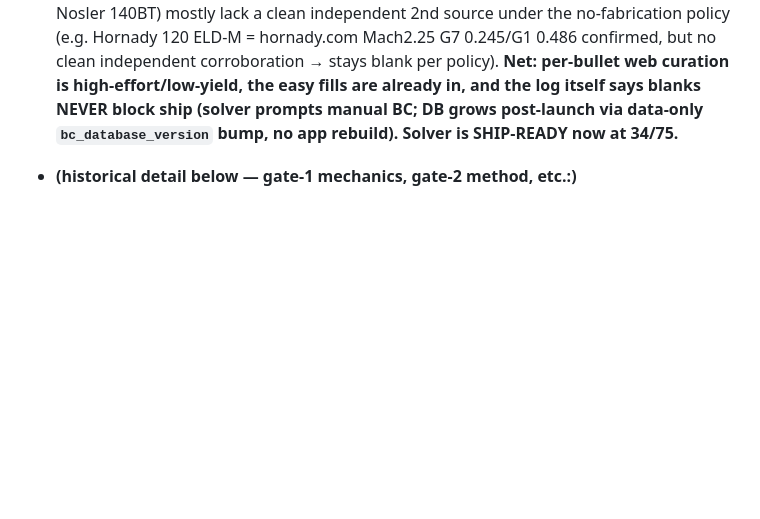
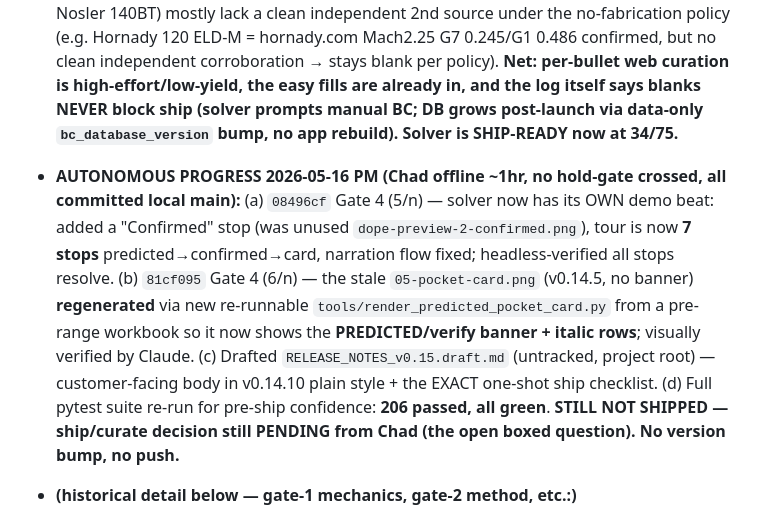
Before and after one commit to chadheidt/coldbore, a Markdown page: Notes for next session.md, the part around the change. GitHub-like rendering; blank space fills up the shorter version.

Commit message:
Breadcrumb: autonomous PM progress (Gate4 5/6n demo beat + watermarked card), 206 tests green, ship still pending Chad
Co-Authored-By: Claude Opus 4.7 (1M context) <noreply@anthropic.com>

```diff
--- a/Notes for next session.md
+++ b/Notes for next session.md
@@ -18,6 +18,7 @@ Arc: pre-ship audits & hotfixes (0.14.2–0.14.4) → Path-B image demo, no Exce
 - **CORRECTION 2026-05-16 (verify-don't-trust win):** the prior "solver NOT wired into the live shell" claim was WRONG. `main.py:898-900` has wired `DopeEntryPanel` as the live "Range & DOPE" shell panel since **v0.14.9** (`29e65fc`); today's Gate 4 (2/n) upgraded that SAME class in place, so the solver rode in transitively. Verified: 26 solver/panel/shell tests green + `tools/render_dope_preview.py` re-renders the live panel correctly against the demo wb. **Gate 4 = built, LIVE in the app, tested, render-verified. Gate 1/3/4 DONE.**
 - **NEXT:** (1) ✅ wiring already done (above). (2) **finish Gate 2 BC curation — IN PROGRESS** (34/75 in `app/resources/component_data.json`, `bc_database_version`=1; 41 blanks; locked dual-source method, ΔG7≤0.010 indep / ≤0.006 copied; blanks are principled & per the curation log NEVER block ship — solver prompts for manual BC, DB grows post-launch via data-only version bumps). Priority order: Sierra match line (Litz G7 already logged) → Hornady 120 ELD-M/BTHP/A-Tip → Berger Hybrids → Barnes/Nosler/Lapua/CE/Lehigh → Hammer 2nd-source. (3) **SHIP = Chad gate** (version bump, DISCLAIMER_VERSION already 2): ship-now-with-principled-blanks vs curate-more-first is HIS product call when curation hits a natural stop. Open Chad item: whether/when to push the `5c56d40`+ main commits.
 - **GATE 2 REALITY CHECK 2026-05-16 (don't re-grind this):** ground truth is the JSON (`app/resources/component_data.json` = 34/75, `bc_database_version`=1), NOT the curation-log narrative — the log's per-maker table is STALE (says "Sierra 0/9" but JSON has Sierra 6/9 already done w/ Sierra-G7+xLitz provenance). Of the 41 real blanks: Hammer 14 / Cutting Edge 4 / Lehigh 2 / Lapua Naturalis = ~21 the log already determined STAY principled-blank (not in JBM / single-source / monolithic). Remaining mainstream (Hornady 120 ELD-M, Sierra 150SMK/77TMK/140GK, Berger 7 Hybrids, Barnes 4, Lapua Scenar-L 2, Nosler 140BT) mostly lack a clean independent 2nd source under the no-fabrication policy (e.g. Hornady 120 ELD-M = hornady.com Mach2.25 G7 0.245/G1 0.486 confirmed, but no clean independent corroboration → stays blank per policy). **Net: per-bullet web curation is high-effort/low-yield, the easy fills are already in, and the log itself says blanks NEVER block ship (solver prompts manual BC; DB grows post-launch via data-only `bc_database_version` bump, no app rebuild). Solver is SHIP-READY now at 34/75.**
+- **AUTONOMOUS PROGRESS 2026-05-16 PM (Chad offline ~1hr, no hold-gate crossed, all committed local main):** (a) `08496cf` Gate 4 (5/n) — solver now has its OWN demo beat: added a "Confirmed" stop (was unused `dope-preview-2-confirmed.png`), tour is now **7 stops** predicted→confirmed→card, narration flow fixed; headless-verified all stops resolve. (b) `81cf095` Gate 4 (6/n) — the stale `05-pocket-card.png` (v0.14.5, no banner) **regenerated** via new re-runnable `tools/render_predicted_pocket_card.py` from a pre-range workbook so it now shows the **PREDICTED/verify banner + italic rows**; visually verified by Claude. (c) Drafted `RELEASE_NOTES_v0.15.draft.md` (untracked, project root) — customer-facing body in v0.14.10 plain style + the EXACT one-shot ship checklist. (d) Full pytest suite re-run for pre-ship confidence: **206 passed, all green**. **STILL NOT SHIPPED — ship/curate decision still PENDING from Chad (the open boxed question). No version bump, no push.**
 - **(historical detail below — gate-1 mechanics, gate-2 method, etc.:)**
 - **Gate 1 signed off by Chad (chose "a" = accept JBM validation).** Now in gate 2. **G1 model ADDED (commit 66111c0):** solver was G7-only & refused G1 → blocked BC curation for ~half the seed (Sierra/Nosler/Barnes/older Lapua publish G1). Added authoritative 79-pt standard G1 (JBM mcg1.txt). `solve_trajectory(...,drag_model='G7'|'G1')`; `resolve_g7_bc`→`resolve_bc` returns (bc,model), G1 now resolves (no conversion ever). G1 validated vs JBM ≤0.056 mil; oracle+regression test now cover G7+G1 (6 loads). Suite **187 green**. Still unwired/unshipped.
 - **Gate-2 strategy LOCKED by Chad:** manufacturer's own published BC = source of record, JBM library = independent cross-check, curate the 61 seed now, **blanks where uncorroborated** (solver's `resolve_bc` handles blanks safely). Chad also granted "fetch any URL you need."
```
